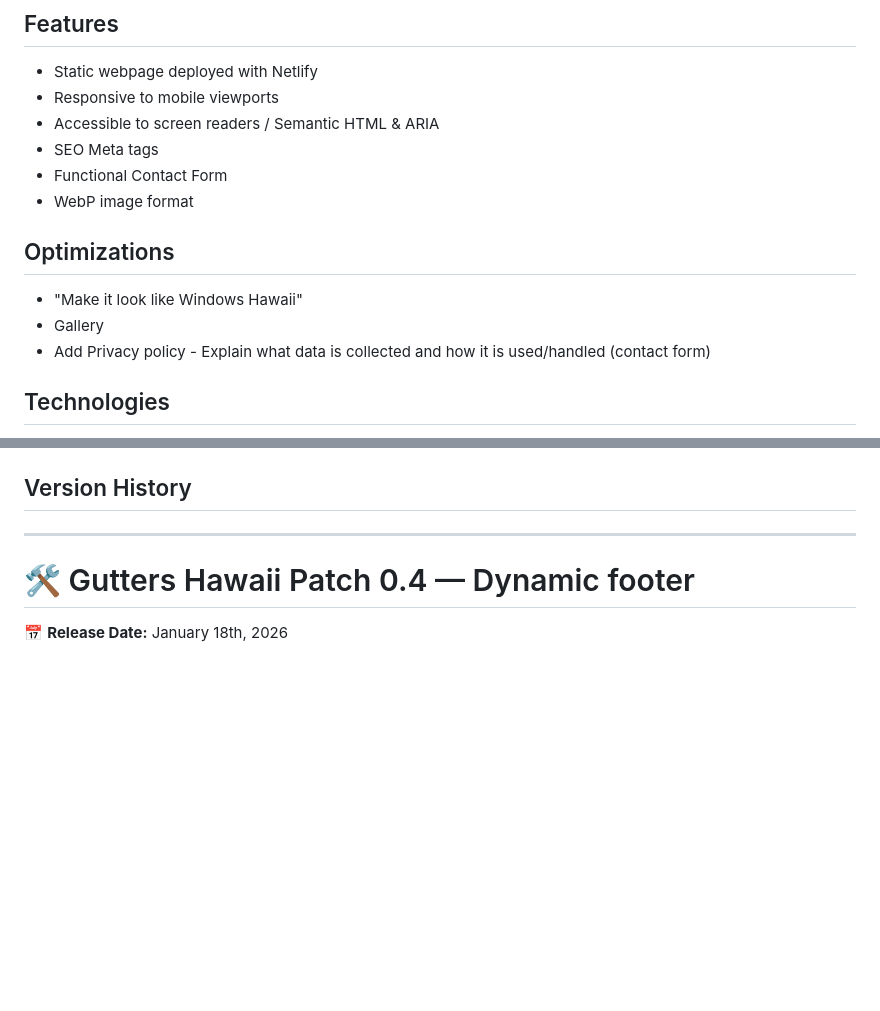
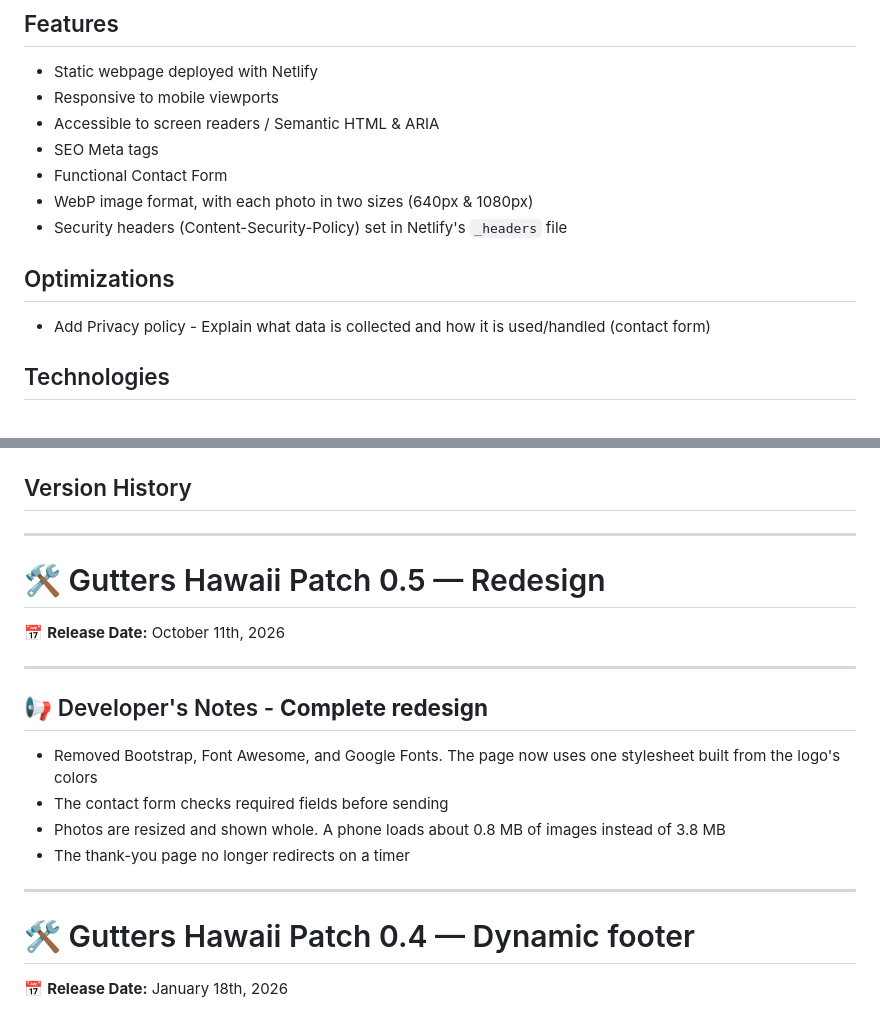
Before and after one commit to boobeh123/GuttersHawaii, a Markdown page: readme.md, 2 parts joined by grey strips. GitHub-like rendering; blank space fills up the shorter version.

Commit message:
Update README for the redesign
Drops the Bootstrap badge and finished to-dos, lists the new image
sizes and security headers, and adds a Patch 0.5 entry.

Co-Authored-By: Claude Opus 5.5 <noreply@anthropic.com>

```diff
--- a/readme.md
+++ b/readme.md
@@ -9,11 +9,10 @@ Deployed live on Netlify: https://guttershawaii.netlify.app/
 * Accessible to screen readers / Semantic HTML & ARIA
 * SEO Meta tags
 * Functional Contact Form
-* WebP image format
+* WebP image format, with each photo in two sizes (640px & 1080px)
+* Security headers (Content-Security-Policy) set in Netlify's `_headers` file
 
 ## Optimizations
-* "Make it look like Windows Hawaii"
-* Gallery
 * Add Privacy policy - Explain what data is collected and how it is used/handled (contact form)
 
 ## Technologies
@@ -21,5 +20,18 @@ Deployed live on Netlify: https://guttershawaii.netlify.app/
 
 ## Version History
+---------------------------------------------------------------------------------------------------------------------------
+# 🛠️ Gutters Hawaii Patch 0.5 — Redesign
+📅 **Release Date:** October 11th, 2026
+
+---
+
+## 📢 Developer's Notes - **Complete redesign**
+
+- Removed Bootstrap, Font Awesome, and Google Fonts. The page now uses one stylesheet built from the logo's colors
+- The contact form checks required fields before sending
+- Photos are resized and shown whole. A phone loads about 0.8 MB of images instead of 3.8 MB
+- The thank-you page no longer redirects on a timer
+
 ---------------------------------------------------------------------------------------------------------------------------
 # 🛠️ Gutters Hawaii Patch 0.4 — Dynamic footer
 📅 **Release Date:** January 18th, 2026
```
Also changed, not shown: other parts of readme.md (+1 -1 lines).
